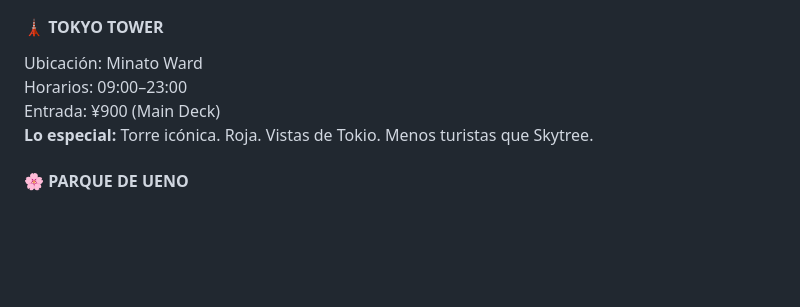
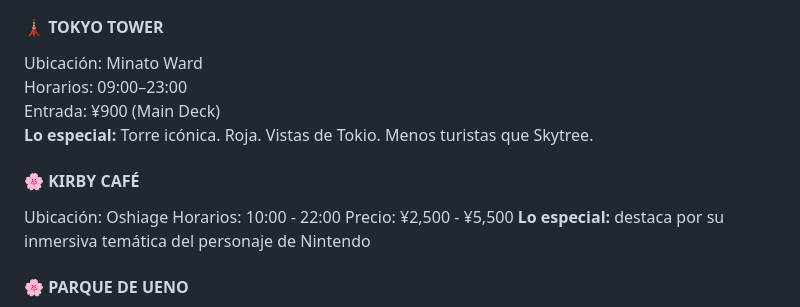
Before and after one commit to mjx14/japan_2026, a Markdown page: guia/itinerario.md, the part around the change. GitHub-like rendering; blank space fills up the shorter version.

Commit message:
Add Kirby Café details to itinerary
Added information about Kirby Café including location, hours, and pricing.

```diff
--- a/guia/itinerario.md
+++ b/guia/itinerario.md
@@ -1010,6 +1010,13 @@ Horarios: 09:00–23:00
 Entrada: ¥900 (Main Deck)
 **Lo especial:** Torre icónica. Roja. Vistas de Tokio. Menos turistas que Skytree.
 
+#### 🌸 KIRBY CAFÉ
+
+Ubicación: Oshiage
+Horarios: 10:00 - 22:00
+Precio: ¥2,500 - ¥5,500
+**Lo especial:** destaca por su inmersiva temática del personaje de Nintendo
+
 #### 🌸 PARQUE DE UENO
 
 Ubicación: Centro-norte Tokio
```
